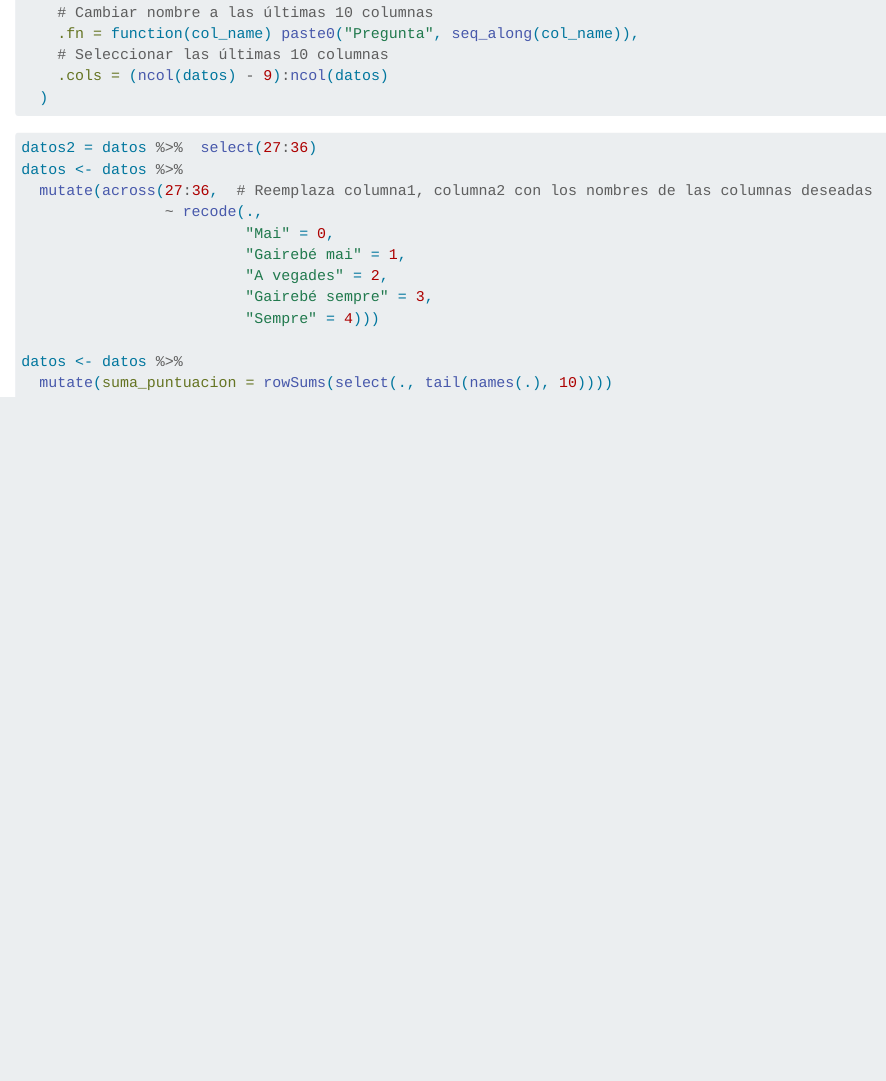
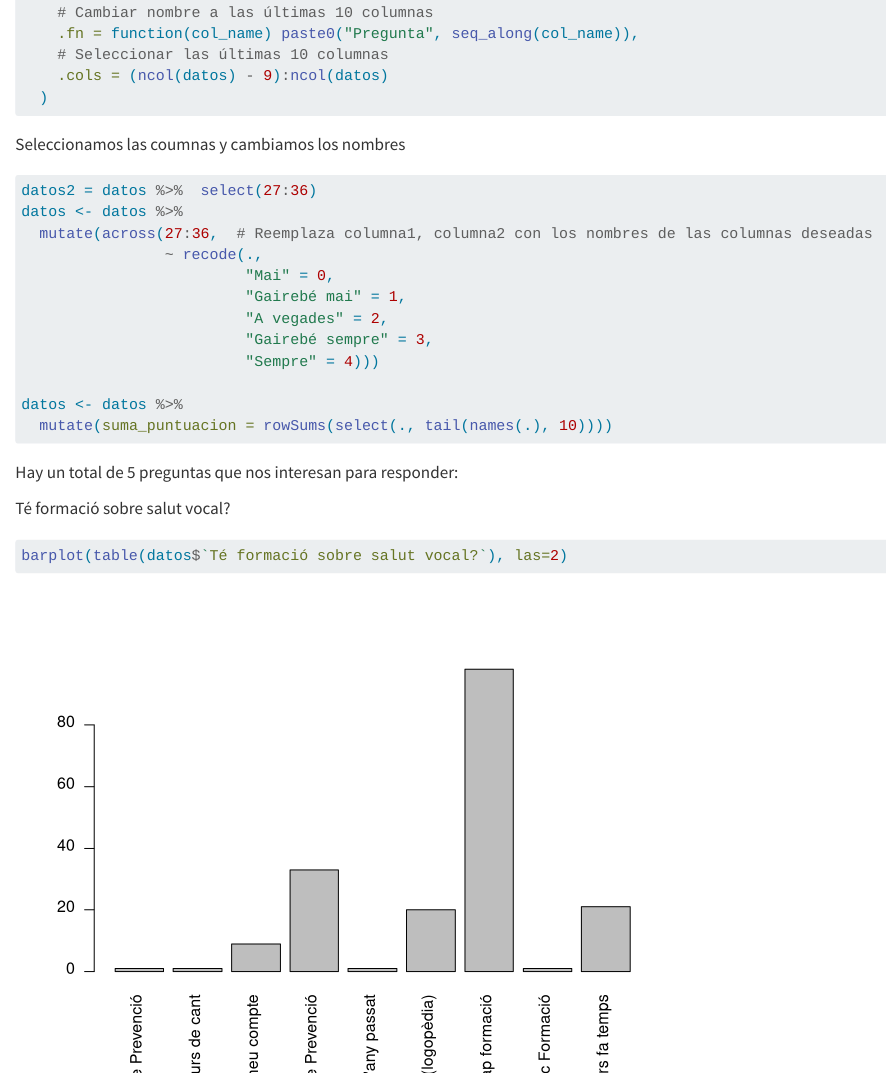
Before and after one commit to MiquelRivas/Practica_2_AD_definitiva, a Quarto document (practica_2_AD_definitiva.qmd): the page in a window 1100 px wide, from 850 px down. Rendered offline with R 4.5, knitr and Pandoc in place of Quarto, with nearby package versions.

Commit message:
preguntas

````diff
--- a/practica_2_AD_definitiva.qmd
+++ b/practica_2_AD_definitiva.qmd
@@ -23,6 +23,7 @@
   )
 ```
 
+Seleccionamos las coumnas y cambiamos los nombres
 ```{r}
 datos2 = datos %>%  select(27:36)
 datos <- datos %>%
@@ -37,3 +38,10 @@
 datos <- datos %>%
   mutate(suma_puntuacion = rowSums(select(., tail(names(.), 10))))
 ```
+
+Hay un total de 5 preguntas que nos interesan para responder:
+
+Té formació sobre salut vocal?
+```{r}
+barplot(table(datos$`Té formació sobre salut vocal?`), las=2)
+```
````
